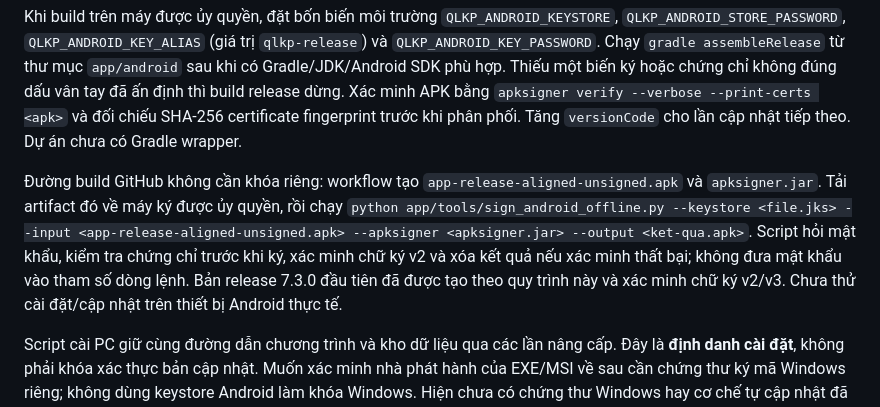
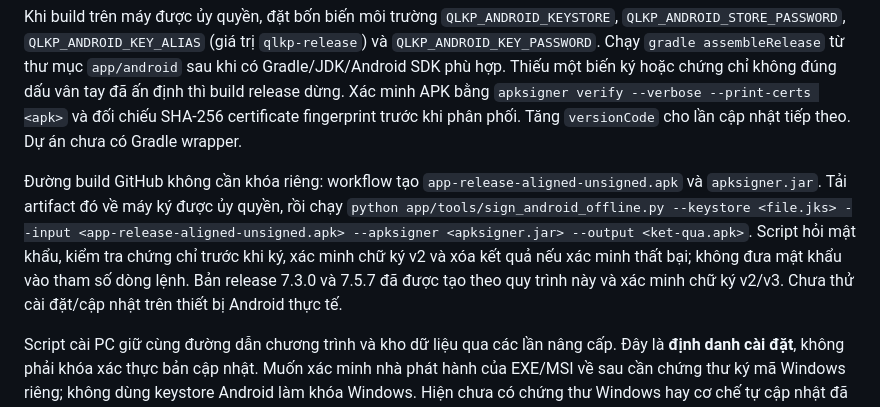
Before and after one commit to gptapp123-prog/Khu-ph-45, a Markdown page: app/docs/KHOA_CAP_NHAT_VA_PHAT_HANH.md, the part around the change. Rendered like a GitHub page.

Commit message:
Update release documentation for unified 7.5.7

```diff
--- a/app/docs/KHOA_CAP_NHAT_VA_PHAT_HANH.md
+++ b/app/docs/KHOA_CAP_NHAT_VA_PHAT_HANH.md
@@ -6,6 +6,6 @@ Android giữ nguyên `applicationId` là `vn.quanlykhu.mobile`. Bản APK nâng
 
 Khi build trên máy được ủy quyền, đặt bốn biến môi trường `QLKP_ANDROID_KEYSTORE`, `QLKP_ANDROID_STORE_PASSWORD`, `QLKP_ANDROID_KEY_ALIAS` (giá trị `qlkp-release`) và `QLKP_ANDROID_KEY_PASSWORD`. Chạy `gradle assembleRelease` từ thư mục `app/android` sau khi có Gradle/JDK/Android SDK phù hợp. Thiếu một biến ký hoặc chứng chỉ không đúng dấu vân tay đã ấn định thì build release dừng. Xác minh APK bằng `apksigner verify --verbose --print-certs <apk>` và đối chiếu SHA-256 certificate fingerprint trước khi phân phối. Tăng `versionCode` cho lần cập nhật tiếp theo. Dự án chưa có Gradle wrapper.
 
-Đường build GitHub không cần khóa riêng: workflow tạo `app-release-aligned-unsigned.apk` và `apksigner.jar`. Tải artifact đó về máy ký được ủy quyền, rồi chạy `python app/tools/sign_android_offline.py --keystore <file.jks> --input <app-release-aligned-unsigned.apk> --apksigner <apksigner.jar> --output <ket-qua.apk>`. Script hỏi mật khẩu, kiểm tra chứng chỉ trước khi ký, xác minh chữ ký v2 và xóa kết quả nếu xác minh thất bại; không đưa mật khẩu vào tham số dòng lệnh. Bản release 7.3.0 đầu tiên đã được tạo theo quy trình này và xác minh chữ ký v2/v3. Chưa thử cài đặt/cập nhật trên thiết bị Android thực tế.
+Đường build GitHub không cần khóa riêng: workflow tạo `app-release-aligned-unsigned.apk` và `apksigner.jar`. Tải artifact đó về máy ký được ủy quyền, rồi chạy `python app/tools/sign_android_offline.py --keystore <file.jks> --input <app-release-aligned-unsigned.apk> --apksigner <apksigner.jar> --output <ket-qua.apk>`. Script hỏi mật khẩu, kiểm tra chứng chỉ trước khi ký, xác minh chữ ký v2 và xóa kết quả nếu xác minh thất bại; không đưa mật khẩu vào tham số dòng lệnh. Bản release 7.3.0 và 7.5.7 đã được tạo theo quy trình này và xác minh chữ ký v2/v3. Chưa thử cài đặt/cập nhật trên thiết bị Android thực tế.
 
 Script cài PC giữ cùng đường dẫn chương trình và kho dữ liệu qua các lần nâng cấp. Đây là **định danh cài đặt**, không phải khóa xác thực bản cập nhật. Muốn xác minh nhà phát hành của EXE/MSI về sau cần chứng thư ký mã Windows riêng; không dùng keystore Android làm khóa Windows. Hiện chưa có chứng thư Windows hay cơ chế tự cập nhật đã ký, vì vậy không tải hoặc chạy gói cập nhật PC tự động.
```
